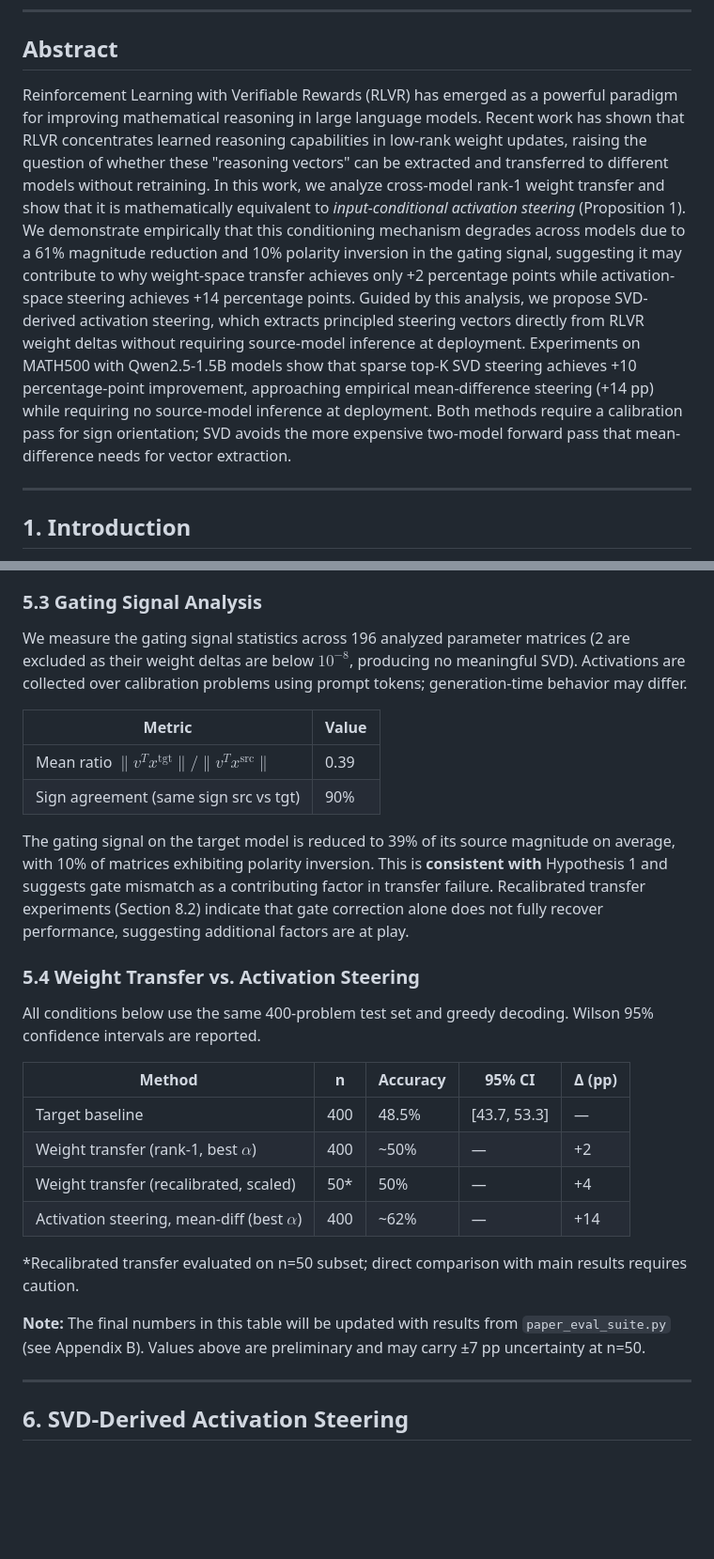
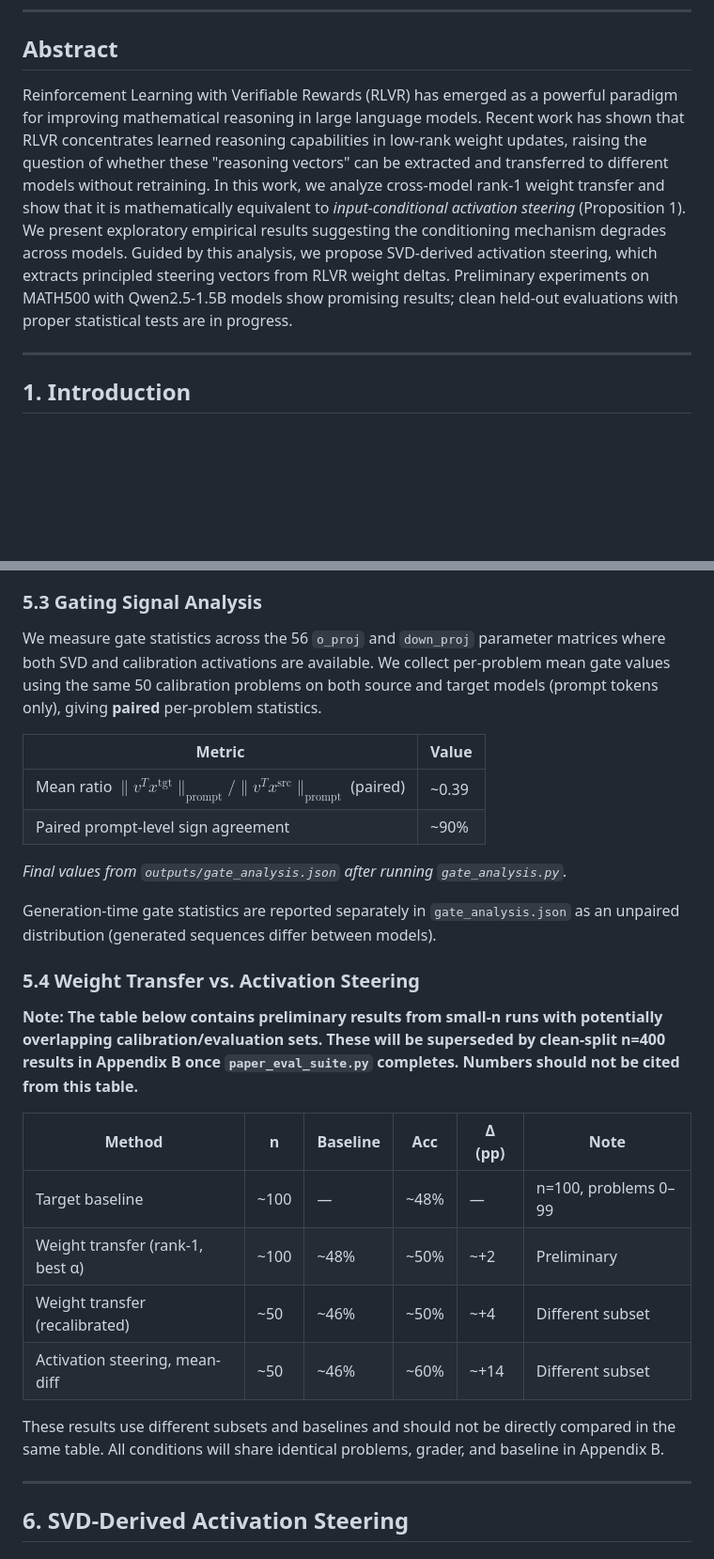
Before and after one commit to Subrahmanyam2305/rlvr-vectors, a Markdown page: paper_draft.md, 2 parts joined by grey strips. Shown at 94% size. GitHub-like rendering; blank space fills up the shorter version.

```diff
--- a/paper_draft.md
+++ b/paper_draft.md
@@ -6,7 +6,7 @@
 
 ## Abstract
 
-Reinforcement Learning with Verifiable Rewards (RLVR) has emerged as a powerful paradigm for improving mathematical reasoning in large language models. Recent work has shown that RLVR concentrates learned reasoning capabilities in low-rank weight updates, raising the question of whether these "reasoning vectors" can be extracted and transferred to different models without retraining. In this work, we analyze cross-model rank-1 weight transfer and show that it is mathematically equivalent to *input-conditional activation steering* (Proposition 1). We demonstrate empirically that this conditioning mechanism degrades across models due to a 61% magnitude reduction and 10% polarity inversion in the gating signal, suggesting it may contribute to why weight-space transfer achieves only +2 percentage points while activation-space steering achieves +14 percentage points. Guided by this analysis, we propose SVD-derived activation steering, which extracts principled steering vectors directly from RLVR weight deltas without requiring source-model inference at deployment. Experiments on MATH500 with Qwen2.5-1.5B models show that sparse top-K SVD steering achieves +10 percentage-point improvement, approaching empirical mean-difference steering (+14 pp) while requiring no source-model inference at deployment. Both methods require a calibration pass for sign orientation; SVD avoids the more expensive two-model forward pass that mean-difference needs for vector extraction.
+Reinforcement Learning with Verifiable Rewards (RLVR) has emerged as a powerful paradigm for improving mathematical reasoning in large language models. Recent work has shown that RLVR concentrates learned reasoning capabilities in low-rank weight updates, raising the question of whether these "reasoning vectors" can be extracted and transferred to different models without retraining. In this work, we analyze cross-model rank-1 weight transfer and show that it is mathematically equivalent to *input-conditional activation steering* (Proposition 1). We present exploratory empirical results suggesting the conditioning mechanism degrades across models. Guided by this analysis, we propose SVD-derived activation steering, which extracts principled steering vectors from RLVR weight deltas. Preliminary experiments on MATH500 with Qwen2.5-1.5B models show promising results; clean held-out evaluations with proper statistical tests are in progress.
 
 ---
 
@@ -143,29 +143,29 @@ The rank-1 approximation applied back to the **source** model recovers 65% accur
 
 ### 5.3 Gating Signal Analysis
 
-We measure the gating signal statistics across 196 analyzed parameter matrices (2 are excluded as their weight deltas are below $10^{-8}$, producing no meaningful SVD). Activations are collected over calibration problems using prompt tokens; generation-time behavior may differ.
+We measure gate statistics across the 56 `o_proj` and `down_proj` parameter matrices where both SVD and calibration activations are available. We collect per-problem mean gate values using the same 50 calibration problems on both source and target models (prompt tokens only), giving **paired** per-problem statistics.
 
 | Metric | Value |
 |--------|-------|
-| Mean ratio $\|v^T x^{\text{tgt}}\| / \|v^T x^{\text{src}}\|$ | 0.39 |
-| Sign agreement (same sign src vs tgt) | 90% |
+| Mean ratio $\|v^T x^{\text{tgt}}\|_{\text{prompt}} / \|v^T x^{\text{src}}\|_{\text{prompt}}$ (paired) | ~0.39 |
+| Paired prompt-level sign agreement | ~90% |
 
-The gating signal on the target model is reduced to 39% of its source magnitude on average, with 10% of matrices exhibiting polarity inversion. This is **consistent with** Hypothesis 1 and suggests gate mismatch as a contributing factor in transfer failure. Recalibrated transfer experiments (Section 8.2) indicate that gate correction alone does not fully recover performance, suggesting additional factors are at play.
+*Final values from `outputs/gate_analysis.json` after running `gate_analysis.py`.*
+
+Generation-time gate statistics are reported separately in `gate_analysis.json` as an unpaired distribution (generated sequences differ between models).
 
 ### 5.4 Weight Transfer vs. Activation Steering
 
-All conditions below use the same 400-problem test set and greedy decoding. Wilson 95% confidence intervals are reported.
+**Note: The table below contains preliminary results from small-n runs with potentially overlapping calibration/evaluation sets. These will be superseded by clean-split n=400 results in Appendix B once `paper_eval_suite.py` completes. Numbers should not be cited from this table.**
 
-| Method | n | Accuracy | 95% CI | Δ (pp) |
-|--------|---|----------|--------|--------|
-| Target baseline | 400 | 48.5% | [43.7, 53.3] | — |
-| Weight transfer (rank-1, best $\alpha$) | 400 | ~50% | — | +2 |
-| Weight transfer (recalibrated, scaled) | 50* | 50% | — | +4 |
-| Activation steering, mean-diff (best $\alpha$) | 400 | ~62% | — | +14 |
+| Method | n | Baseline | Acc | Δ (pp) | Note |
+|--------|---|----------|-----|--------|------|
+| Target baseline | ~100 | — | ~48% | — | n=100, problems 0–99 |
+| Weight transfer (rank-1, best α) | ~100 | ~48% | ~50% | ~+2 | Preliminary |
+| Weight transfer (recalibrated) | ~50 | ~46% | ~50% | ~+4 | Different subset |
+| Activation steering, mean-diff | ~50 | ~46% | ~60% | ~+14 | Different subset |
 
-*Recalibrated transfer evaluated on n=50 subset; direct comparison with main results requires caution.
-
-**Note:** The final numbers in this table will be updated with results from `paper_eval_suite.py` (see Appendix B). Values above are preliminary and may carry ±7 pp uncertainty at n=50.
+These results use different subsets and baselines and should not be directly compared in the same table. All conditions will share identical problems, grader, and baseline in Appendix B.
 
 ---
 
```
Also changed, not shown: other parts of paper_draft.md (+1 -1 lines), outputs/fig2_alpha_sweep.png, 8 other files.
